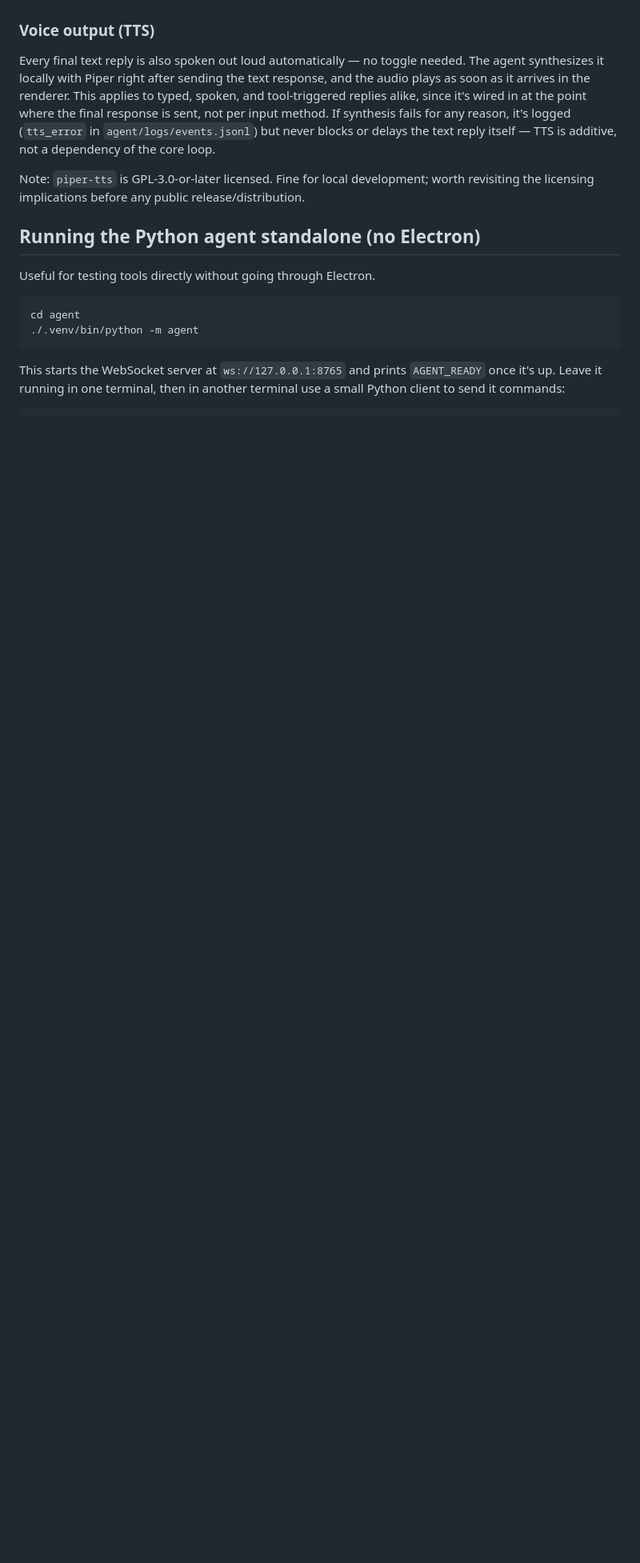
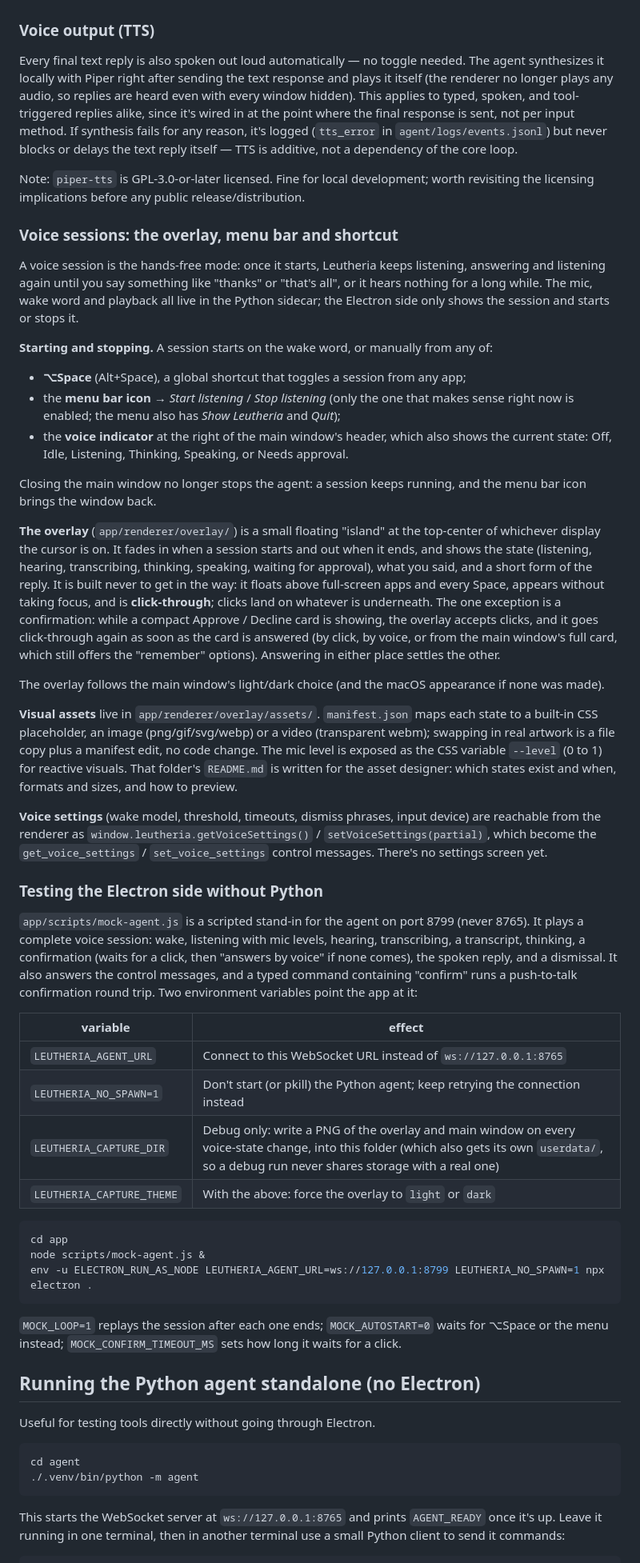
Before and after one commit to AnuragK-O/Leutheria, a Markdown page: README.md, the part around one of its changes. Shown at 80% size. Drawn GitHub-style; blank space fills up the shorter version.

Commit message:
Document voice sessions, the overlay, asset folder and test overrides
Co-Authored-By: Claude Opus 5.5 <noreply@anthropic.com>

````diff
--- a/README.md
+++ b/README.md
@@ -359,8 +370,9 @@ hold-detection and matches the roadmap's "push-to-talk is fine for now" scope.
 ### Voice output (TTS)
 
 Every final text reply is also spoken out loud automatically — no toggle needed. The
-agent synthesizes it locally with Piper right after sending the text response, and the
-audio plays as soon as it arrives in the renderer. This applies to typed, spoken, and
+agent synthesizes it locally with Piper right after sending the text response and plays
+it itself (the renderer no longer plays any audio, so replies are heard even with every
+window hidden). This applies to typed, spoken, and
 tool-triggered replies alike, since it's wired in at the point where the final response
 is sent, not per input method. If synthesis fails for any reason, it's logged
 (`tts_error` in `agent/logs/events.jsonl`) but never blocks or delays the text reply
@@ -368,6 +380,74 @@ itself — TTS is additive, not a dependency of the core loop.
 
 Note: `piper-tts` is GPL-3.0-or-later licensed. Fine for local development; worth
 revisiting the licensing implications before any public release/distribution.
+
+### Voice sessions: the overlay, menu bar and shortcut
+
+A voice session is the hands-free mode: once it starts, Leutheria keeps listening,
+answering and listening again until you say something like "thanks" or "that's all", or
+it hears nothing for a long while. The mic, wake word and playback all live in the
+Python sidecar; the Electron side only shows the session and starts or stops it.
+
+**Starting and stopping.** A session starts on the wake word, or manually from any of:
+- **⌥Space** (Alt+Space), a global shortcut that toggles a session from any app;
+- the **menu bar icon** → *Start listening* / *Stop listening* (only the one that makes
+  sense right now is enabled; the menu also has *Show Leutheria* and *Quit*);
+- the **voice indicator** at the right of the main window's header, which also shows the
+  current state: Off, Idle, Listening, Thinking, Speaking, or Needs approval.
+
+Closing the main window no longer stops the agent: a session keeps running, and the
+menu bar icon brings the window back.
+
+**The overlay** (`app/renderer/overlay/`) is a small floating "island" at the top-center
+of whichever display the cursor is on. It fades in when a session starts and out when it
+ends, and shows the state (listening, hearing, transcribing, thinking, speaking, waiting
+for approval), what you said, and a short form of the reply. It is built never to get in
+the way: it floats above full-screen apps and every Space, appears without taking focus,
+and is **click-through**; clicks land on whatever is underneath. The one exception is a
+confirmation: while a compact Approve / Decline card is showing, the overlay accepts
+clicks, and it goes click-through again as soon as the card is answered (by click, by
+voice, or from the main window's full card, which still offers the "remember" options).
+Answering in either place settles the other.
+
+The overlay follows the main window's light/dark choice (and the macOS appearance if none
+was made).
+
+**Visual assets** live in `app/renderer/overlay/assets/`. `manifest.json` maps each state
+to a built-in CSS placeholder, an image (png/gif/svg/webp) or a video (transparent webm);
+swapping in real artwork is a file copy plus a manifest edit, no code change. The mic level
+is exposed as the CSS variable `--level` (0 to 1) for reactive visuals. That folder's
+`README.md` is written for the asset designer: which states exist and when, formats and
+sizes, and how to preview.
+
+**Voice settings** (wake model, threshold, timeouts, dismiss phrases, input device) are
+reachable from the renderer as `window.leutheria.getVoiceSettings()` /
+`setVoiceSettings(partial)`, which become the `get_voice_settings` / `set_voice_settings`
+control messages. There's no settings screen yet.
+
+### Testing the Electron side without Python
+
+`app/scripts/mock-agent.js` is a scripted stand-in for the agent on port 8799 (never
+8765). It plays a complete voice session: wake, listening with mic levels, hearing,
+transcribing, a transcript, thinking, a confirmation (waits for a click, then "answers by
+voice" if none comes), the spoken reply, and a dismissal. It also answers the control
+messages, and a typed command containing "confirm" runs a push-to-talk confirmation round
+trip. Two environment variables point the app at it:
+
+| variable | effect |
+|---|---|
+| `LEUTHERIA_AGENT_URL` | Connect to this WebSocket URL instead of `ws://127.0.0.1:8765` |
+| `LEUTHERIA_NO_SPAWN=1` | Don't start (or pkill) the Python agent; keep retrying the connection instead |
+| `LEUTHERIA_CAPTURE_DIR` | Debug only: write a PNG of the overlay and main window on every voice-state change, into this folder (which also gets its own `userdata/`, so a debug run never shares storage with a real one) |
+| `LEUTHERIA_CAPTURE_THEME` | With the above: force the overlay to `light` or `dark` |
+
+```bash
+cd app
+node scripts/mock-agent.js &
+env -u ELECTRON_RUN_AS_NODE LEUTHERIA_AGENT_URL=ws://127.0.0.1:8799 LEUTHERIA_NO_SPAWN=1 npx electron .
+```
+
+`MOCK_LOOP=1` replays the session after each one ends; `MOCK_AUTOSTART=0` waits for
+⌥Space or the menu instead; `MOCK_CONFIRM_TIMEOUT_MS` sets how long it waits for a click.
 
 ## Running the Python agent standalone (no Electron)
 
````
Also changed, not shown: other parts of README.md (+14 -3 lines).
